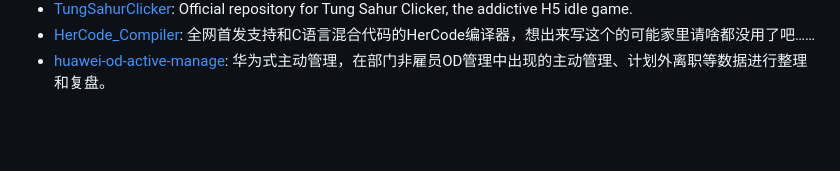
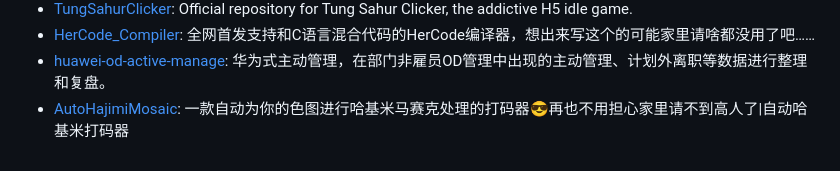
Before and after one commit to ruziniuuuuu/awesome-shiT, a Markdown page: README.md, the part around the change. Rendered like a GitHub page; blank space fills up the shorter version.

Commit message:
add item: AutoHajimiMosaic

```diff
--- a/README.md
+++ b/README.md
@@ -23,3 +23,4 @@ A collection of awesome ShiT on GitHub.
 - [TungSahurClicker](https://github.com/BrainrotGamesio/TungSahurClicker.git): Official repository for Tung Sahur Clicker, the addictive H5 idle game.
 - [HerCode_Compiler](https://github.com/MuWinds/HerCode_Compiler.git): 全网首发支持和C语言混合代码的HerCode编译器，想出来写这个的可能家里请啥都没用了吧……
 - [huawei-od-active-manage](https://github.com/yuzheng14/huawei-od-active-manage): 华为式主动管理，在部门非雇员OD管理中出现的主动管理、计划外离职等数据进行整理和复盘。
+- [AutoHajimiMosaic](https://github.com/frinkleko/AutoHajimiMosaic): 一款自动为你的色图进行哈基米马赛克处理的打码器😎再也不用担心家里请不到高人了|自动哈基米打码器
```
